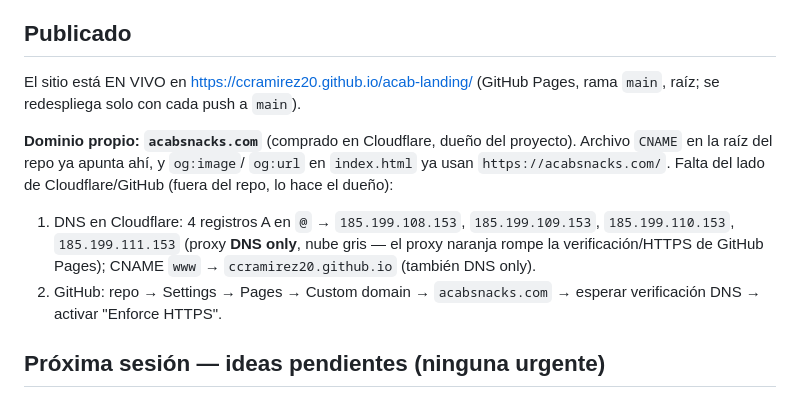
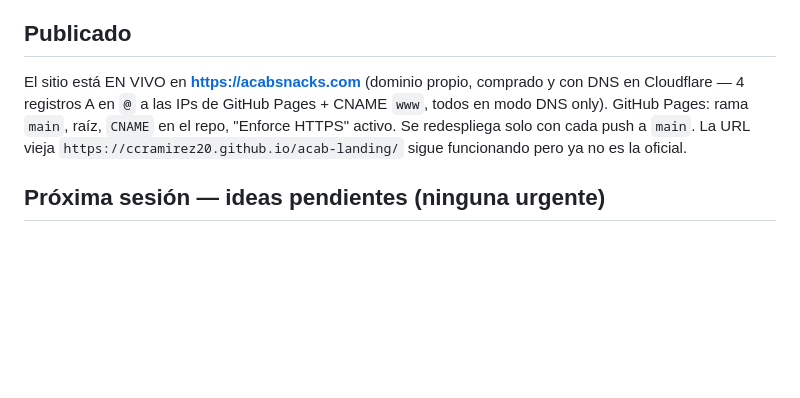
Before and after one commit to ccramirez20/acab-landing, a Markdown page: CLAUDE.md, the part around the change. Drawn GitHub-style; blank space fills up the shorter version.

Commit message:
Marcar dominio acabsnacks.com como conectado y en vivo
DNS verificado y HTTPS activo confirmados en GitHub Pages.

```diff
--- a/CLAUDE.md
+++ b/CLAUDE.md
@@ -34,19 +34,12 @@ completa en un `<details>` (datos transcritos de los empaques en `brand/`).
 
 ## Publicado
 
-El sitio está EN VIVO en https://ccramirez20.github.io/acab-landing/ (GitHub
-Pages, rama `main`, raíz; se redespliega solo con cada push a `main`).
-
-**Dominio propio: `acabsnacks.com`** (comprado en Cloudflare, dueño del
-proyecto). Archivo `CNAME` en la raíz del repo ya apunta ahí, y `og:image`/
-`og:url` en `index.html` ya usan `https://acabsnacks.com/`. Falta del lado de
-Cloudflare/GitHub (fuera del repo, lo hace el dueño):
-1. DNS en Cloudflare: 4 registros A en `@` → `185.199.108.153`,
-   `185.199.109.153`, `185.199.110.153`, `185.199.111.153` (proxy **DNS
-   only**, nube gris — el proxy naranja rompe la verificación/HTTPS de
-   GitHub Pages); CNAME `www` → `ccramirez20.github.io` (también DNS only).
-2. GitHub: repo → Settings → Pages → Custom domain → `acabsnacks.com` →
-   esperar verificación DNS → activar "Enforce HTTPS".
+El sitio está EN VIVO en **https://acabsnacks.com** (dominio propio, comprado
+y con DNS en Cloudflare — 4 registros A en `@` a las IPs de GitHub Pages +
+CNAME `www`, todos en modo DNS only). GitHub Pages: rama `main`, raíz,
+`CNAME` en el repo, "Enforce HTTPS" activo. Se redespliega solo con cada push
+a `main`. La URL vieja `https://ccramirez20.github.io/acab-landing/` sigue
+funcionando pero ya no es la oficial.
 
 ## Próxima sesión — ideas pendientes (ninguna urgente)
 
```
